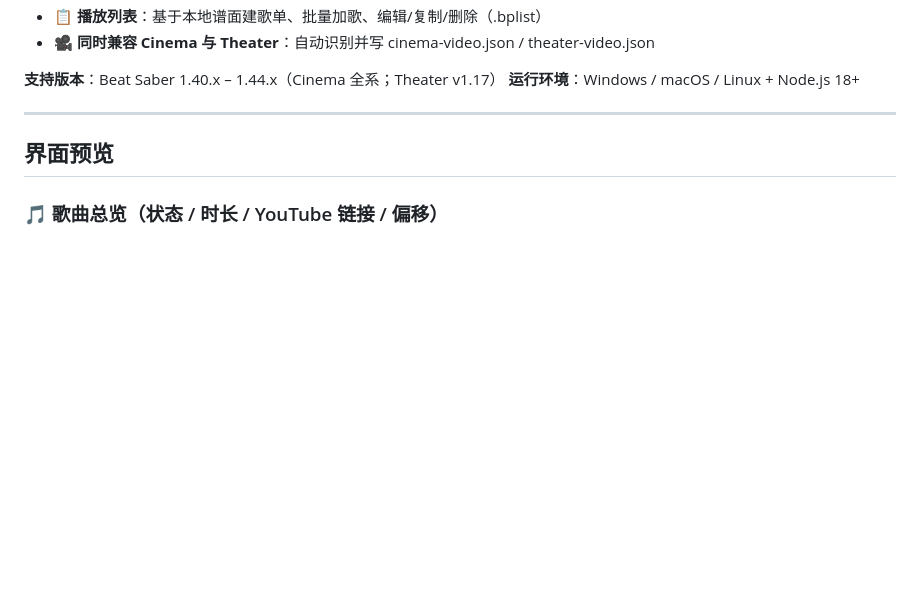
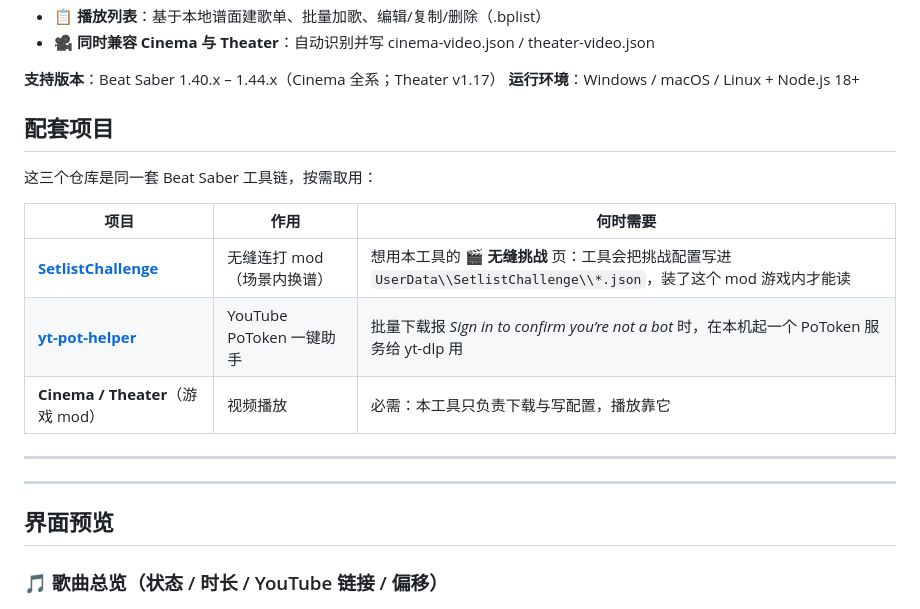
Before and after one commit to EuphonXD/beat-saber-video-tool, a Markdown page: README.md, the part around the change. GitHub-like rendering; blank space fills up the shorter version.

Commit message:
docs: cross-reference the companion repositories

```diff
--- a/README.md
+++ b/README.md
@@ -13,6 +13,19 @@
 
 **支持版本**：Beat Saber 1.40.x – 1.44.x（Cinema 全系；Theater v1.17）
 **运行环境**：Windows / macOS / Linux + Node.js 18+
+
+## 配套项目
+
+这三个仓库是同一套 Beat Saber 工具链，按需取用：
+
+| 项目 | 作用 | 何时需要 |
+|---|---|---|
+| **[SetlistChallenge](https://github.com/EuphonXD/SetlistChallenge)** | 无缝连打 mod（场景内换谱） | 想用本工具的 **🎬 无缝挑战** 页：工具会把挑战配置写进 `UserData\\SetlistChallenge\\*.json`，装了这个 mod 游戏内才能读 |
+| **[yt-pot-helper](https://github.com/EuphonXD/yt-pot-helper)** | YouTube PoToken 一键助手 | 批量下载报 *Sign in to confirm you’re not a bot* 时，在本机起一个 PoToken 服务给 yt-dlp 用 |
+| **Cinema / Theater**（游戏 mod） | 视频播放 | 必需：本工具只负责下载与写配置，播放靠它 |
+
+---
+
 
 ---
 ## 界面预览
```
